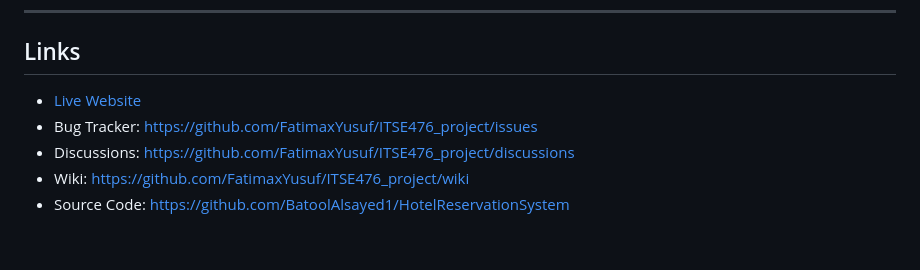
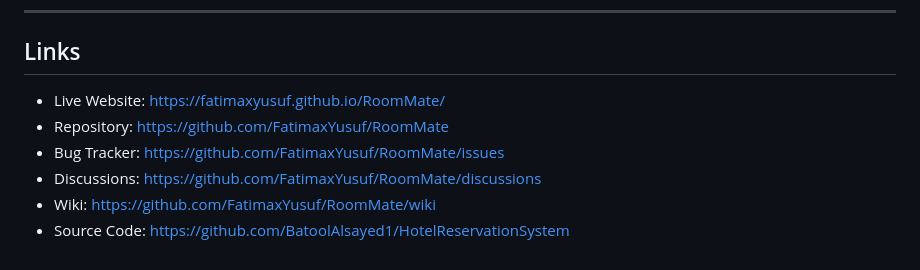
Before and after one commit to FatimaxYusuf/RoomMate, a Markdown page: README.md, the part around the change. GitHub-like rendering.

Commit message:
Update links in README for consistency

```diff
--- a/README.md
+++ b/README.md
@@ -125,8 +125,9 @@ This project is licensed under the MIT License. See [`LICENSE`](LICENSE) for det
 
 ## Links
 
-- [Live Website](https://fatimaxyusuf.github.io/RoomMate/)
-- Bug Tracker: https://github.com/FatimaxYusuf/ITSE476_project/issues
-- Discussions: https://github.com/FatimaxYusuf/ITSE476_project/discussions
-- Wiki: https://github.com/FatimaxYusuf/ITSE476_project/wiki
+- Live Website: https://fatimaxyusuf.github.io/RoomMate/
+- Repository: https://github.com/FatimaxYusuf/RoomMate
+- Bug Tracker: https://github.com/FatimaxYusuf/RoomMate/issues
+- Discussions: https://github.com/FatimaxYusuf/RoomMate/discussions
+- Wiki: https://github.com/FatimaxYusuf/RoomMate/wiki
 - Source Code: https://github.com/BatoolAlsayed1/HotelReservationSystem
```
